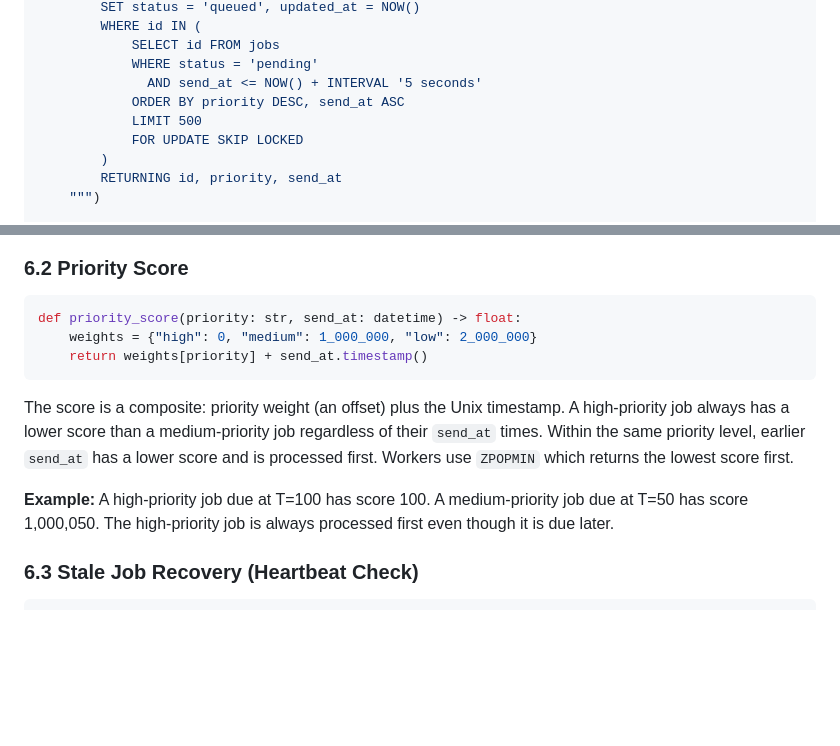
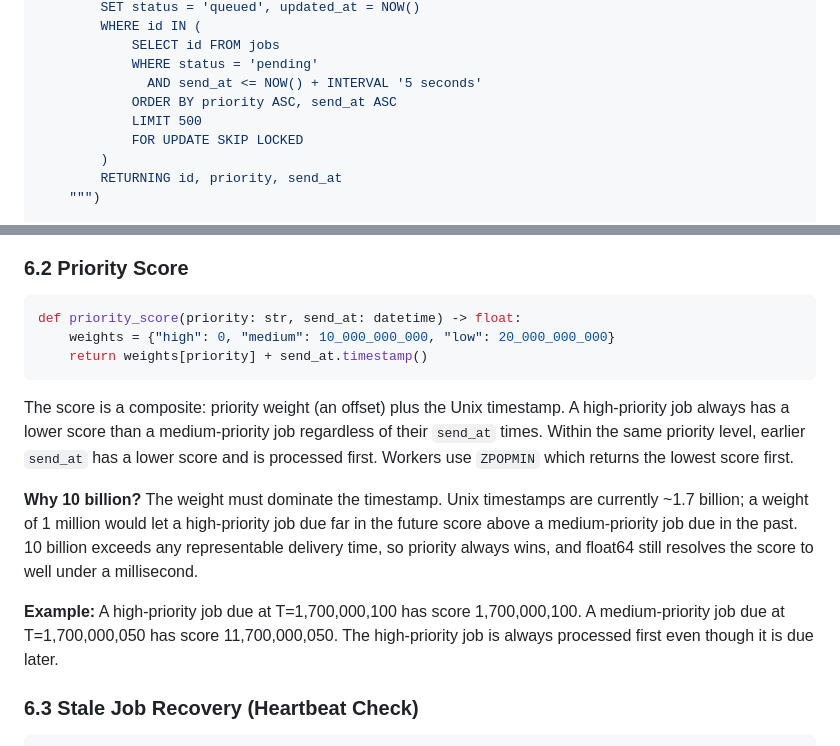
Before and after one commit to lupppig/notify_queue, a Markdown page: DESIGN.md, 2 parts joined by grey strips. GitHub-like rendering; blank space fills up the shorter version.

Commit message:
docs: fix priority weights to dominate timestamps and correct enum sort order

````diff
--- a/DESIGN.md
+++ b/DESIGN.md
@@ -315,7 +315,7 @@ async def promote_due_jobs():
             SELECT id FROM jobs
             WHERE status = 'pending'
               AND send_at <= NOW() + INTERVAL '5 seconds'
-            ORDER BY priority DESC, send_at ASC
+            ORDER BY priority ASC, send_at ASC
             LIMIT 500
             FOR UPDATE SKIP LOCKED
         )
@@ -336,13 +336,15 @@ async def promote_due_jobs():
 
 ```python
 def priority_score(priority: str, send_at: datetime) -> float:
-    weights = {"high": 0, "medium": 1_000_000, "low": 2_000_000}
+    weights = {"high": 0, "medium": 10_000_000_000, "low": 20_000_000_000}
     return weights[priority] + send_at.timestamp()
 ```
 
 The score is a composite: priority weight (an offset) plus the Unix timestamp. A high-priority job always has a lower score than a medium-priority job regardless of their `send_at` times. Within the same priority level, earlier `send_at` has a lower score and is processed first. Workers use `ZPOPMIN` which returns the lowest score first.
 
-**Example:** A high-priority job due at T=100 has score 100. A medium-priority job due at T=50 has score 1,000,050. The high-priority job is always processed first even though it is due later.
+**Why 10 billion?** The weight must dominate the timestamp. Unix timestamps are currently ~1.7 billion; a weight of 1 million would let a high-priority job due far in the future score above a medium-priority job due in the past. 10 billion exceeds any representable delivery time, so priority always wins, and float64 still resolves the score to well under a millisecond.
+
+**Example:** A high-priority job due at T=1,700,000,100 has score 1,700,000,100. A medium-priority job due at T=1,700,000,050 has score 11,700,000,050. The high-priority job is always processed first even though it is due later.
 
 ### 6.3 Stale Job Recovery (Heartbeat Check)
 
````
